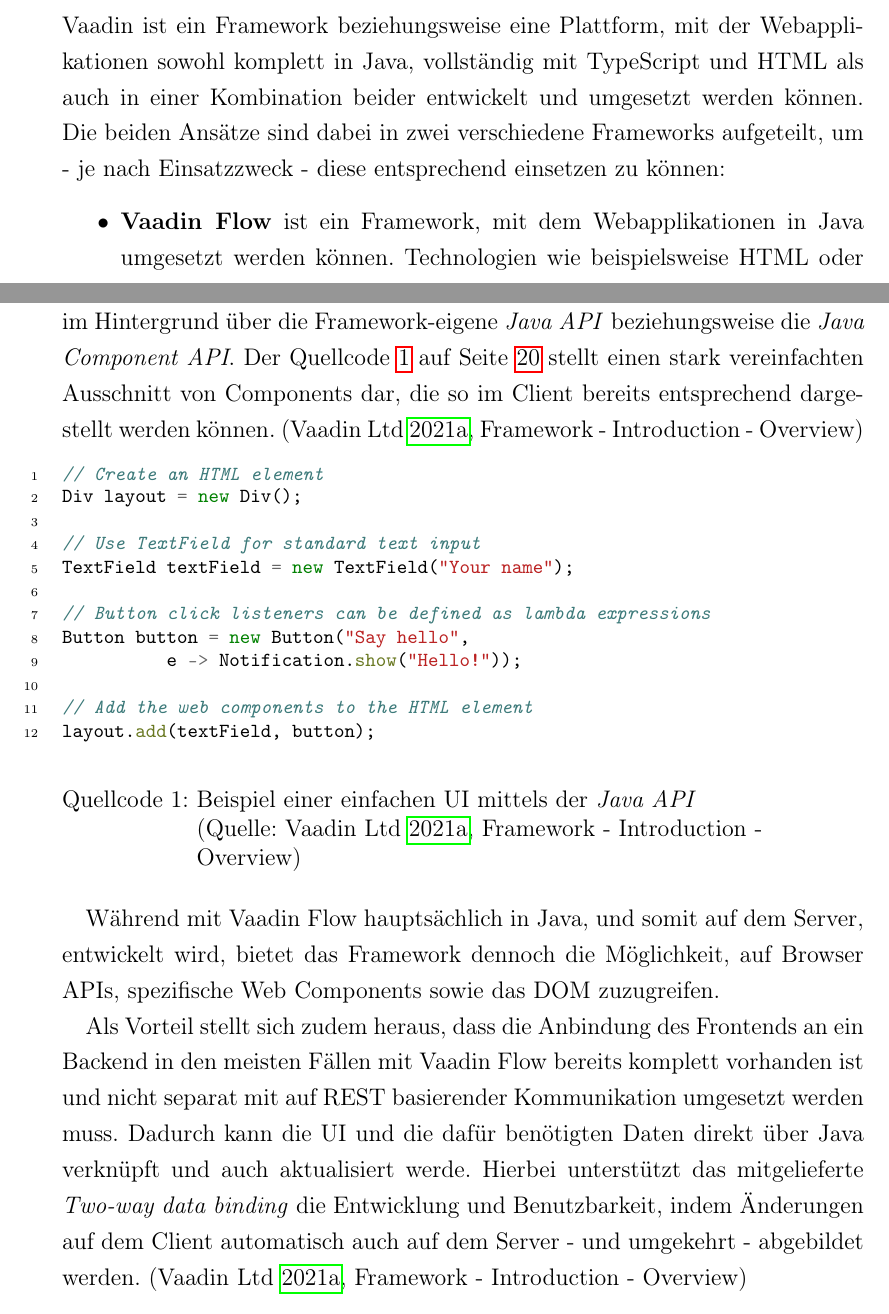
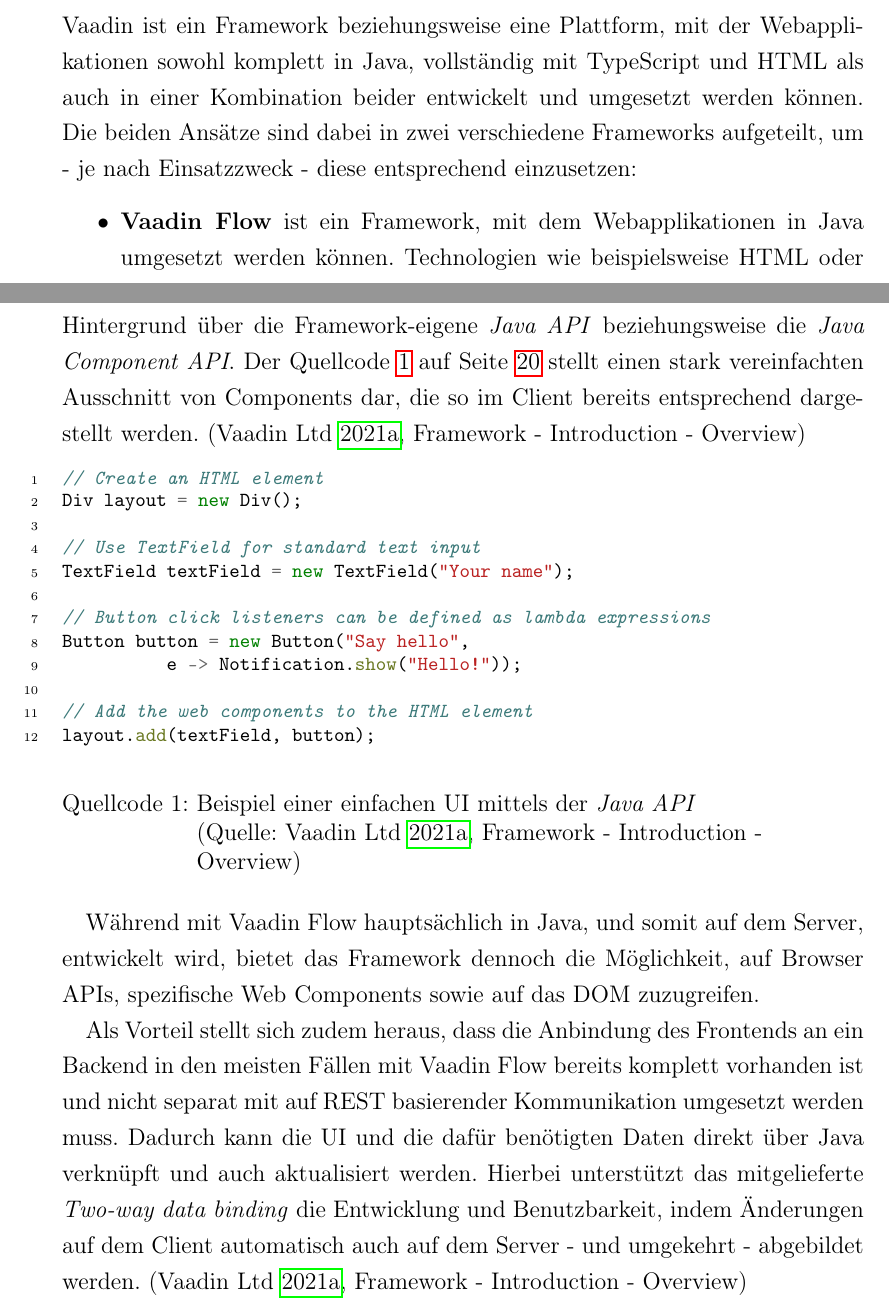
Before and after one commit to DominicLuidold/Bachelor-Thesis, a LaTeX document (main.tex): two parts of pages 18 and 20 of 25, joined at a grey line, cut so that both start at the same text. Compiled offline with pdfLaTeX.

Commit message:
Improve text quality from "2.3 Funktionsweise von Vaadin"

```diff
--- a/main.tex
+++ b/main.tex
@@ -250,10 +250,10 @@
 
 \subsection{Ansätze von Vaadin}
 \label{sub-sec:vaadin-ansaetze}
-Vaadin ist ein Framework beziehungsweise eine Plattform, mit der Webapplikationen sowohl komplett in Java, vollständig mit TypeScript und HTML als auch in einer Kombination beider entwickelt und umgesetzt werden können. Die beiden Ansätze sind dabei in zwei verschiedene Frameworks aufgeteilt, um - je nach Einsatzzweck - diese entsprechend einsetzen zu können:
+Vaadin ist ein Framework beziehungsweise eine Plattform, mit der Webapplikationen sowohl komplett in Java, vollständig mit TypeScript und HTML als auch in einer Kombination beider entwickelt und umgesetzt werden können. Die beiden Ansätze sind dabei in zwei verschiedene Frameworks aufgeteilt, um - je nach Einsatzzweck - diese entsprechend einzusetzen:
 
 \begin{itemize}
-    \item \textbf{Vaadin Flow} ist ein Framework, mit dem Webapplikationen in Java umgesetzt werden können. Technologien wie beispielsweise HTML oder JavaScript werden bei der Entwicklungen der \acs{UI} nicht benötigt, der gesamte Programmcode basiert auf einer einheitlichen Programmiersprache. Die gesamte Anwendung selbst läuft auf einem Server, während das Framework selbst den Applikationszustand sowie die Client-Server-Kommunikation übernimmt.  \parencite[][]{vaadin_ltd_vaadin_nodate-1}
+    \item \textbf{Vaadin Flow} ist ein Framework, mit dem Webapplikationen in Java umgesetzt werden können. Technologien wie beispielsweise HTML oder JavaScript werden bei der Entwicklungen der \acs{UI} nicht benötigt, der gesamte Programmcode basiert auf einer einheitlichen Programmiersprache. Die gesamte Anwendung selbst läuft auf einem Server, während das Framework den Applikationszustand sowie die Client-Server-Kommunikation übernimmt.  \parencite[][]{vaadin_ltd_vaadin_nodate-1}
     \item \textbf{Vaadin Fusion} ist ein Framework, bei dem TypeScript für das Frontend auf dem Client und Java für das Backend auf dem Server eingesetzt wird. Mit Fusion können clientseitig reaktive Webapplikationen entwickelt werden, die typsichere Java Endpunkte aufrufen. Vorgefertigte Komponenten erleichtern hierbei das Entwickeln der \acs{UI}, während eigene Elemente mittels voller Kontrolle über das \acs{DOM} umgesetzt werden können. \parencite[][]{vaadin_ltd_vaadin_nodate}
 \end{itemize}
 
@@ -263,7 +263,7 @@
 \label{sub-sec:frontend-backend-java}
 Vaadin selbst schreibt, dass sich das Arbeiten mit HTML, CSS und JavaScript für reine Java-Entwickler sowohl als herausfordernd als auch als zeitintensiv darstellt. \parencite[][Framework - Introduction - Overview]{vaadin_ltd_documentation_nodate}
 
-Vaadin Flow bietet daher die Möglichkeit, mit einer vollständig in Java geschriebenen Applikation - die auf einem Server ausfgeführt werden kann - jeweils die Anwendungslogik sowie das \acl{UI} umzusetzen. Die Vielzahl von sogenannten \textit{Components}, welche Vaadin von Haus aus mitliefert und einzelnen Bestandteilen wie beispielsweise einem Button oder ähnlichem entspricht, unterstützen Entwickler:innen dabei, bei Bedarf ohne HTML oder JavaScript auszukommen. Die Components steuern dabei das zugrundeliegende JavaScript im Hintergrund über die Framework-eigene \textit{Java API} beziehungsweise die \textit{Java Component API}. Der Quellcode \ref{code:vaadin-ui-java-sample} auf Seite \pageref{code:vaadin-ui-java-sample} stellt einen stark vereinfachten Ausschnitt von Components dar, die so im Client bereits entsprechend dargestellt werden können. \parencite[][Framework - Introduction - Overview]{vaadin_ltd_documentation_nodate}
+Vaadin Flow bietet daher die Möglichkeit, mit einer vollständig in Java geschriebenen Applikation - die auf einem Server ausfgeführt wird - jeweils die Anwendungslogik sowie das \acl{UI} umzusetzen. Die Vielzahl von sogenannten \textit{Components}, welche Vaadin von Haus aus mitliefert und einzelnen Bestandteilen wie beispielsweise einem Button oder ähnlichem entspricht, unterstützen Entwickler:innen dabei, bei Bedarf ohne HTML oder JavaScript auszukommen. Die Components steuern dabei das zugrundeliegende JavaScript im Hintergrund über die Framework-eigene \textit{Java API} beziehungsweise die \textit{Java Component API}. Der Quellcode \ref{code:vaadin-ui-java-sample} auf Seite \pageref{code:vaadin-ui-java-sample} stellt einen stark vereinfachten Ausschnitt von Components dar, die so im Client bereits entsprechend dargestellt werden. \parencite[][Framework - Introduction - Overview]{vaadin_ltd_documentation_nodate}
 
 \begin{listing}[ht]
     \inputminted[fontsize=\footnotesize,linenos]{java}{code/Sample_Java_ui_Vaadin.java}
@@ -271,9 +271,9 @@
     \label{code:vaadin-ui-java-sample}
 \end{listing}
 
-Während mit Vaadin Flow hauptsächlich in Java, und somit auf dem Server, entwickelt wird, bietet das Framework dennoch die Möglichkeit, auf Browser \acsp{API}, spezifische Web Components sowie das \acs{DOM} zuzugreifen.
+Während mit Vaadin Flow hauptsächlich in Java, und somit auf dem Server, entwickelt wird, bietet das Framework dennoch die Möglichkeit, auf Browser \acsp{API}, spezifische Web Components sowie auf das \acs{DOM} zuzugreifen.
 
-Als Vorteil stellt sich zudem heraus, dass die Anbindung des Frontends an ein Backend in den meisten Fällen mit Vaadin Flow bereits komplett vorhanden ist und nicht separat mit auf REST basierender Kommunikation umgesetzt werden muss. Dadurch kann die \acs{UI} und die dafür benötigten Daten direkt über Java verknüpft und auch aktualisiert werde. Hierbei unterstützt das mitgelieferte \textit{Two-way data binding} die Entwicklung und Benutzbarkeit, indem Änderungen auf dem Client automatisch auch auf dem Server - und umgekehrt - abgebildet werden. \parencite[][Framework - Introduction - Overview]{vaadin_ltd_documentation_nodate}
+Als Vorteil stellt sich zudem heraus, dass die Anbindung des Frontends an ein Backend in den meisten Fällen mit Vaadin Flow bereits komplett vorhanden ist und nicht separat mit auf REST basierender Kommunikation umgesetzt werden muss. Dadurch kann die \acs{UI} und die dafür benötigten Daten direkt über Java verknüpft und auch aktualisiert werden. Hierbei unterstützt das mitgelieferte \textit{Two-way data binding} die Entwicklung und Benutzbarkeit, indem Änderungen auf dem Client automatisch auch auf dem Server - und umgekehrt - abgebildet werden. \parencite[][Framework - Introduction - Overview]{vaadin_ltd_documentation_nodate}
 
 \subsection{Kommunikation zwischen Client und Server}
 \label{sub-sec:kommunikation-client-server}
```
Also changed, not shown: Bachelorarbeit_II.pdf, main.tex (16 more changed lines).
